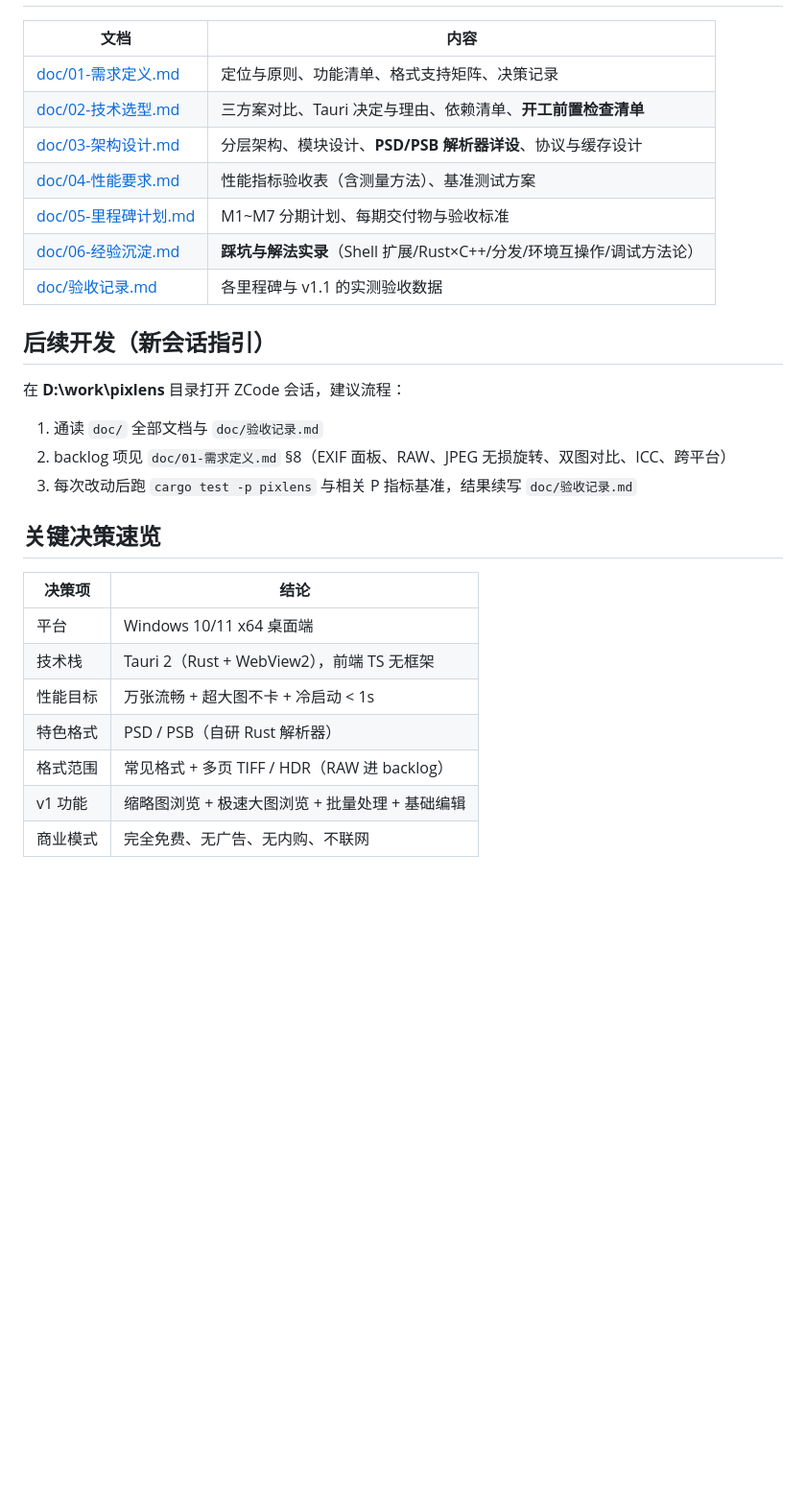
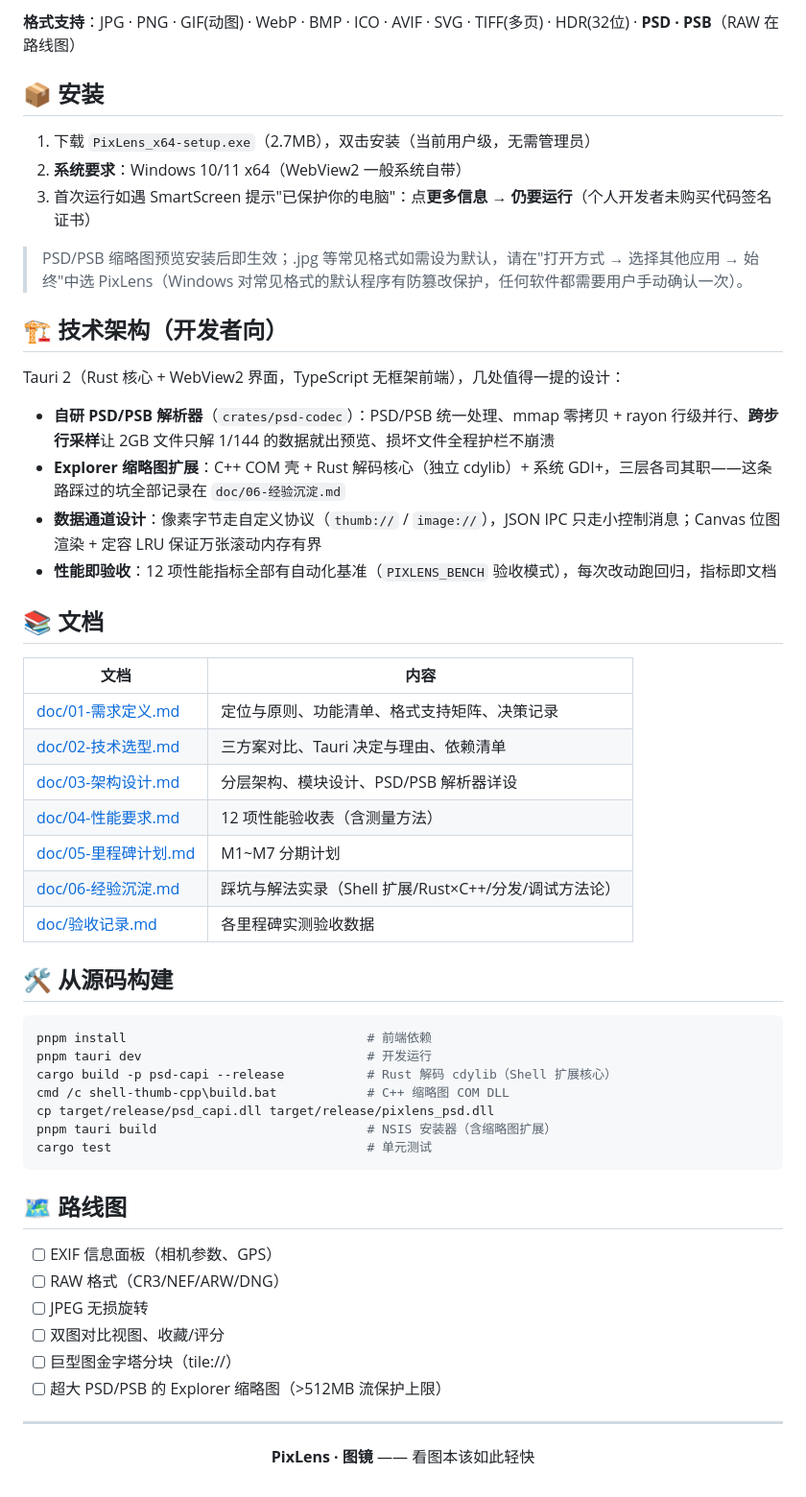
Before and after one commit to zwl467135974/pixlens, a Markdown page: README.md, the part around one of its changes. Shown at 96% size. Rendered like a GitHub page; blank space fills up the shorter version.

````diff
--- a/README.md
+++ b/README.md
@@ -30,30 +72,59 @@ cargo test -p pixlens -p psd-codec        # 单元测试
+**格式支持**：JPG · PNG · GIF(动图) · WebP · BMP · ICO · AVIF · SVG · TIFF(多页) · HDR(32位) · **PSD · PSB**（RAW 在路线图）
+
+## 📦 安装
+
+1. 下载 `PixLens_x64-setup.exe`（2.7MB），双击安装（当前用户级，无需管理员）
+2. **系统要求**：Windows 10/11 x64（WebView2 一般系统自带）
+3. 首次运行如遇 SmartScreen 提示"已保护你的电脑"：点**更多信息 → 仍要运行**（个人开发者未购买代码签名证书）
+
+> PSD/PSB 缩略图预览安装后即生效；.jpg 等常见格式如需设为默认，请在"打开方式 → 选择其他应用 → 始终"中选 PixLens（Windows 对常见格式的默认程序有防篡改保护，任何软件都需要用户手动确认一次）。
+
+## 🏗️ 技术架构（开发者向）
+
+Tauri 2（Rust 核心 + WebView2 界面，TypeScript 无框架前端），几处值得一提的设计：
+
+- **自研 PSD/PSB 解析器**（`crates/psd-codec`）：PSD/PSB 统一处理、mmap 零拷贝 + rayon 行级并行、**跨步行采样**让 2GB 文件只解 1/144 的数据就出预览、损坏文件全程护栏不崩溃
+- **Explorer 缩略图扩展**：C++ COM 壳 + Rust 解码核心（独立 cdylib）+ 系统 GDI+，三层各司其职——这条路踩过的坑全部记录在 `doc/06-经验沉淀.md`
+- **数据通道设计**：像素字节走自定义协议（`thumb://` / `image://`），JSON IPC 只走小控制消息；Canvas 位图渲染 + 定容 LRU 保证万张滚动内存有界
+- **性能即验收**：12 项性能指标全部有自动化基准（`PIXLENS_BENCH` 验收模式），每次改动跑回归，指标即文档
+
+## 📚 文档
 
 | 文档 | 内容 |
 |---|---|
 | [doc/01-需求定义.md](doc/01-需求定义.md) | 定位与原则、功能清单、格式支持矩阵、决策记录 |
-| [doc/02-技术选型.md](doc/02-技术选型.md) | 三方案对比、Tauri 决定与理由、依赖清单、**开工前置检查清单** |
-| [doc/03-架构设计.md](doc/03-架构设计.md) | 分层架构、模块设计、**PSD/PSB 解析器详设**、协议与缓存设计 |
-| [doc/04-性能要求.md](doc/04-性能要求.md) | 性能指标验收表（含测量方法）、基准测试方案 |
-| [doc/05-里程碑计划.md](doc/05-里程碑计划.md) | M1~M7 分期计划、每期交付物与验收标准 |
-| [doc/06-经验沉淀.md](doc/06-经验沉淀.md) | **踩坑与解法实录**（Shell 扩展/Rust×C++/分发/环境互操作/调试方法论） |
-| [doc/验收记录.md](doc/验收记录.md) | 各里程碑与 v1.1 的实测验收数据 |
+| [doc/02-技术选型.md](doc/02-技术选型.md) | 三方案对比、Tauri 决定与理由、依赖清单 |
+| [doc/03-架构设计.md](doc/03-架构设计.md) | 分层架构、模块设计、PSD/PSB 解析器详设 |
+| [doc/04-性能要求.md](doc/04-性能要求.md) | 12 项性能验收表（含测量方法） |
+| [doc/05-里程碑计划.md](doc/05-里程碑计划.md) | M1~M7 分期计划 |
+| [doc/06-经验沉淀.md](doc/06-经验沉淀.md) | 踩坑与解法实录（Shell 扩展/Rust×C++/分发/调试方法论） |
+| [doc/验收记录.md](doc/验收记录.md) | 各里程碑实测验收数据 |
 
-## 后续开发（新会话指引）
+## 🛠️ 从源码构建
 
-在 **D:\work\pixlens** 目录打开 ZCode 会话，建议流程：
+```bash
+pnpm install                                # 前端依赖
+pnpm tauri dev                              # 开发运行
+cargo build -p psd-capi --release           # Rust 解码 cdylib（Shell 扩展核心）
+cmd /c shell-thumb-cpp\build.bat            # C++ 缩略图 COM DLL
+cp target/release/psd_capi.dll target/release/pixlens_psd.dll
+pnpm tauri build                            # NSIS 安装器（含缩略图扩展）
+cargo test                                  # 单元测试
+```
 
-1. 通读 `doc/` 全部文档与 `doc/验收记录.md`
-2. backlog 项见 `doc/01-需求定义.md` §8（EXIF 面板、RAW、JPEG 无损旋转、双图对比、ICC、跨平台）
-3. 每次改动后跑 `cargo test -p pixlens` 与相关 P 指标基准，结果续写 `doc/验收记录.md`
+## 🗺️ 路线图
 
-## 关键决策速览
+- [ ] EXIF 信息面板（相机参数、GPS）
+- [ ] RAW 格式（CR3/NEF/ARW/DNG）
+- [ ] JPEG 无损旋转
+- [ ] 双图对比视图、收藏/评分
+- [ ] 巨型图金字塔分块（tile://）
+- [ ] 超大 PSD/PSB 的 Explorer 缩略图（>512MB 流保护上限）
 
-| 决策项 | 结论 |
-|---|---|
-| 平台 | Windows 10/11 x64 桌面端 |
-| 技术栈 | Tauri 2（Rust + WebView2），前端 TS 无框架 |
-| 性能目标 | 万张流畅 + 超大图不卡 + 冷启动 < 1s |
-| 特色格式 | PSD / PSB（自研 Rust 解析器） |
-| 格式范围 | 常见格式 + 多页 TIFF / HDR（RAW 进 backlog） |
-| v1 功能 | 缩略图浏览 + 极速大图浏览 + 批量处理 + 基础编辑 |
-| 商业模式 | 完全免费、无广告、无内购、不联网 |
+---
+
+<div align="center">
+
+**PixLens · 图镜** —— 看图本该如此轻快
+
+</div>
````
Also changed, not shown: other parts of README.md (+62 -20 lines).
